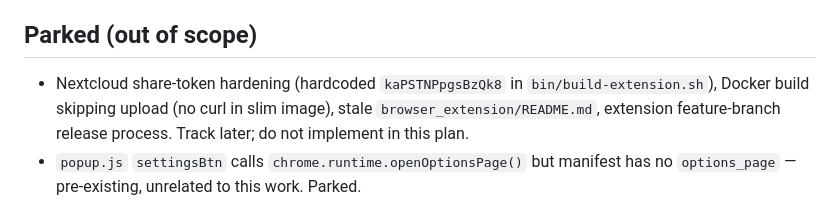
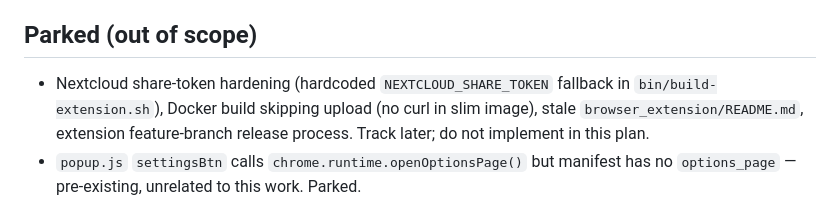
Before and after one commit to giiftmor/pcm_printer_search, a Markdown page: .opencode/plans/2026-08-03-svcp-as-function.md, the part around the change. Drawn GitHub-style.

Commit message:
docs: scrub literal share token from plan; reference env var only

```diff
--- a/.opencode/plans/2026-08-03-svcp-as-function.md
+++ b/.opencode/plans/2026-08-03-svcp-as-function.md
@@ -10,7 +10,7 @@
 
 ## Parked (out of scope)
 
-- Nextcloud share-token hardening (hardcoded `kaPSTNPpgsBzQk8` in `bin/build-extension.sh`), Docker build skipping upload (no curl in slim image), stale `browser_extension/README.md`, extension feature-branch release process. Track later; do not implement in this plan.
+- Nextcloud share-token hardening (hardcoded `NEXTCLOUD_SHARE_TOKEN` fallback in `bin/build-extension.sh`), Docker build skipping upload (no curl in slim image), stale `browser_extension/README.md`, extension feature-branch release process. Track later; do not implement in this plan.
 - `popup.js` `settingsBtn` calls `chrome.runtime.openOptionsPage()` but manifest has no `options_page` — pre-existing, unrelated to this work. Parked.
 
 ## Prerequisite
```
